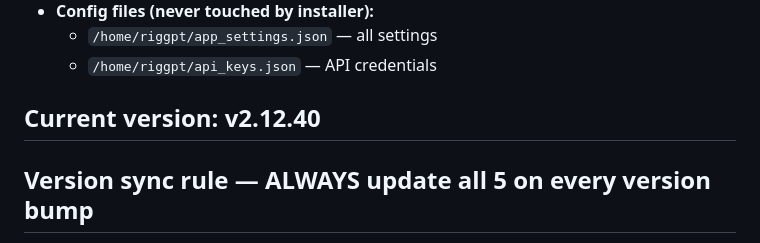
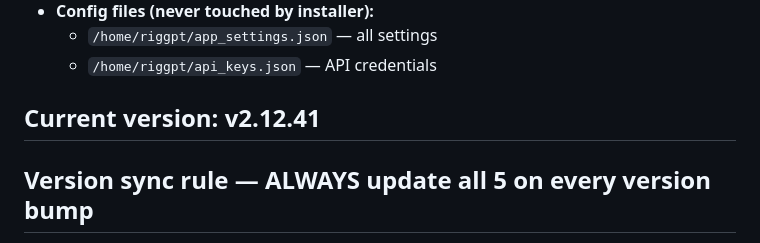
Before and after one commit to afitnacode/riggpt, a Markdown page: CLAUDE.md, the part around the change. Rendered like a GitHub page.

Commit message:
v2.12.41 - Bump version strings

```diff
--- a/CLAUDE.md
+++ b/CLAUDE.md
@@ -25,7 +25,7 @@ CLAUDE.md               This file — read on startup
   - `/home/riggpt/app_settings.json` — all settings
   - `/home/riggpt/api_keys.json` — API credentials
 
-## Current version: v2.12.40
+## Current version: v2.12.41
 
 ## Version sync rule — ALWAYS update all 5 on every version bump
 1. `app.py` docstring header (`RigGPT vX.X.X`)
```
